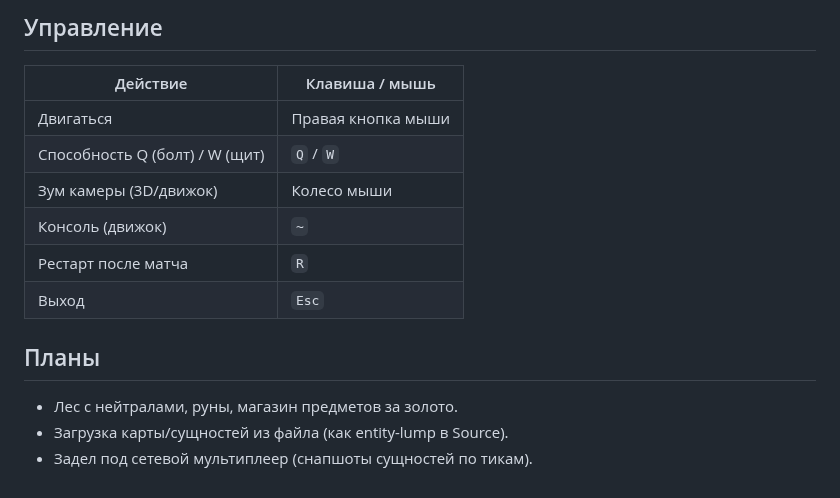
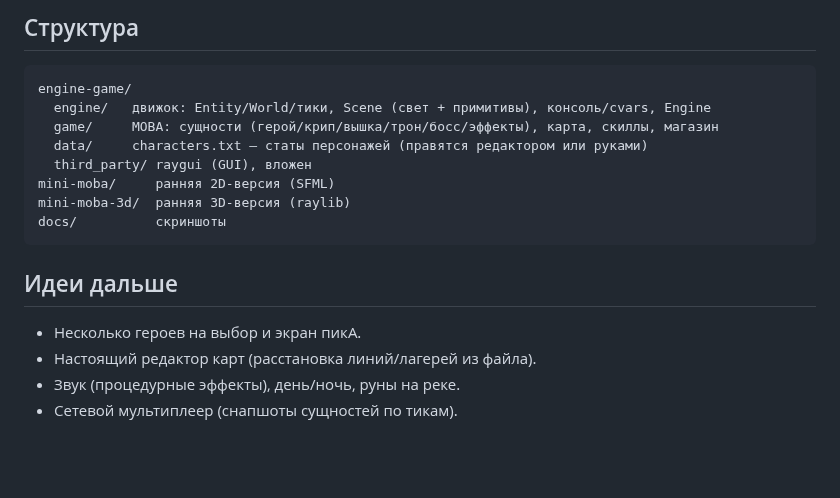
Before and after one commit to yeshorseskii/Dota2, a Markdown page: README.md, the part around one of its changes. Rendered like a GitHub page; blank space fills up the shorter version.

````diff
--- a/README.md
+++ b/README.md
@@ -44,17 +72,20 @@ sudo apt-get install -y build-essential cmake \
 
-## Управление
+## Структура
 
-| Действие | Клавиша / мышь |
-| --- | --- |
-| Двигаться | Правая кнопка мыши |
-| Способность Q (болт) / W (щит) | `Q` / `W` |
-| Зум камеры (3D/движок) | Колесо мыши |
-| Консоль (движок) | `~` |
-| Рестарт после матча | `R` |
-| Выход | `Esc` |
+```
+engine-game/
+  engine/   движок: Entity/World/тики, Scene (свет + примитивы), консоль/cvars, Engine
+  game/     MOBA: сущности (герой/крип/вышка/трон/босс/эффекты), карта, скиллы, магазин
+  data/     characters.txt — статы персонажей (правятся редактором или руками)
+  third_party/ raygui (GUI), вложен
+mini-moba/     ранняя 2D-версия (SFML)
+mini-moba-3d/  ранняя 3D-версия (raylib)
+docs/          скриншоты
+```
 
-## Планы
+## Идеи дальше
 
-- Лес с нейтралами, руны, магазин предметов за золото.
-- Загрузка карты/сущностей из файла (как entity-lump в Source).
-- Задел под сетевой мультиплеер (снапшоты сущностей по тикам).
+- Несколько героев на выбор и экран пикА.
+- Настоящий редактор карт (расстановка линий/лагерей из файла).
+- Звук (процедурные эффекты), день/ночь, руны на реке.
+- Сетевой мультиплеер (снапшоты сущностей по тикам).
````
Also changed, not shown: other parts of README.md (+49 -21 lines), docs/preview_full.png (added), docs/preview_shop.png (added), 4 other files.
